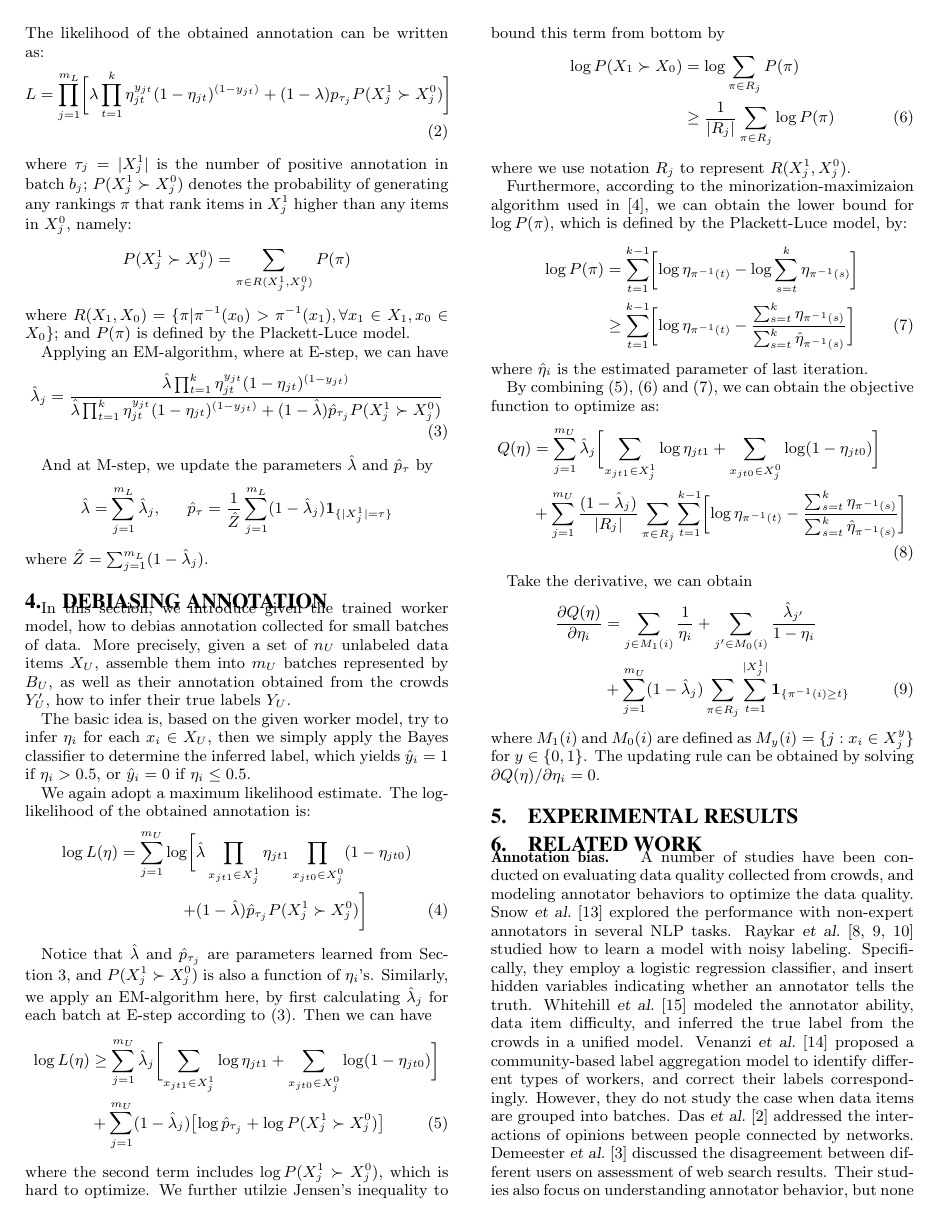
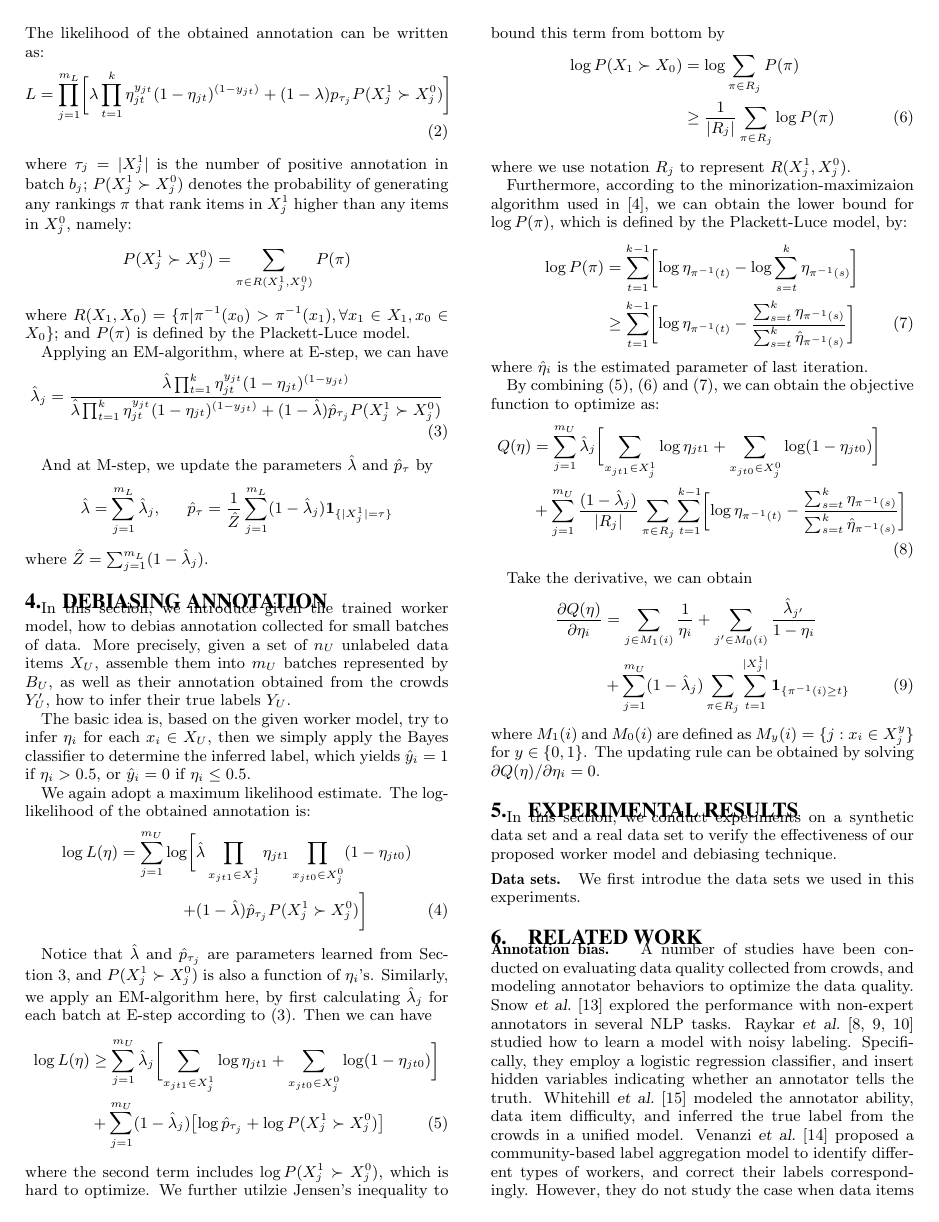
Before and after one commit to HongleiZhuang/BatchCrowds, a LaTeX paper (ranking/doc/betamain.tex, which reads ranking/doc/exp.tex): page 3 of 4. Compiled offline with pdfLaTeX.

Commit message:
Exp started.

```diff
--- a/ranking/doc/exp.tex
+++ b/ranking/doc/exp.tex
@@ -1,2 +1,8 @@
 \section{Experimental Results}
 \label{sec:exp}
+
+In this section, we conduct experiments on a synthetic data set and a real data set
+to verify the effectiveness of our proposed worker model and debiasing technique.
+
+\vpara{Data sets.}
+We first introdue the data sets we used in this experiments.
```
